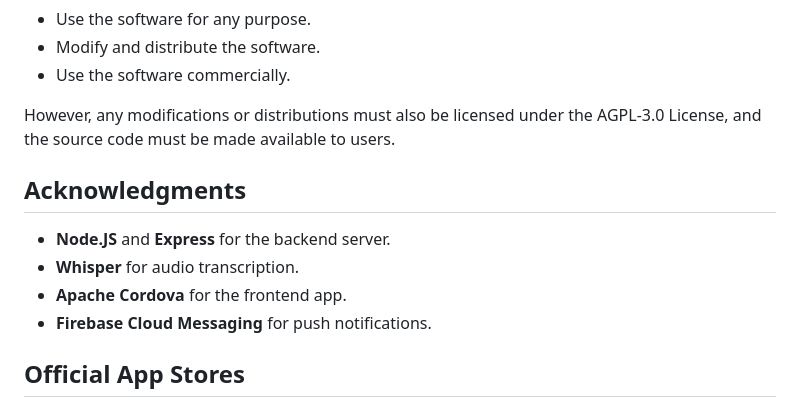
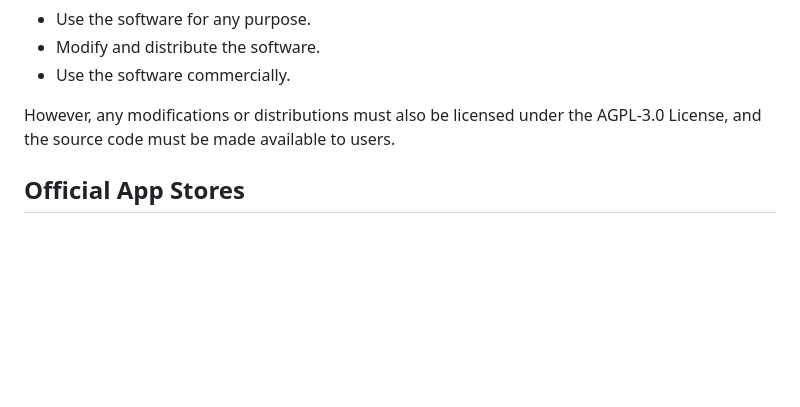
Before and after one commit to falaqui-open/chat, a Markdown page: README.md, the part around the change. GitHub-like rendering; blank space fills up the shorter version.

```diff
--- a/README.md
+++ b/README.md
@@ -146,13 +146,6 @@ Falaqui is licensed under the **AGPL-3.0 License**. This license allows you to:
 
 However, any modifications or distributions must also be licensed under the AGPL-3.0 License, and the source code must be made available to users.
 
-## Acknowledgments
-
-- **Node.JS** and **Express** for the backend server.
-- **Whisper** for audio transcription.
-- **Apache Cordova** for the frontend app.
-- **Firebase Cloud Messaging** for push notifications.
-
 ## Official App Stores
 
 - **Apple Store**: [Download on the App Store](https://apps.apple.com/us/app/falaqui/id6503642039)
```
Also changed, not shown: README-pt-BR.md (+0 -7 lines).
